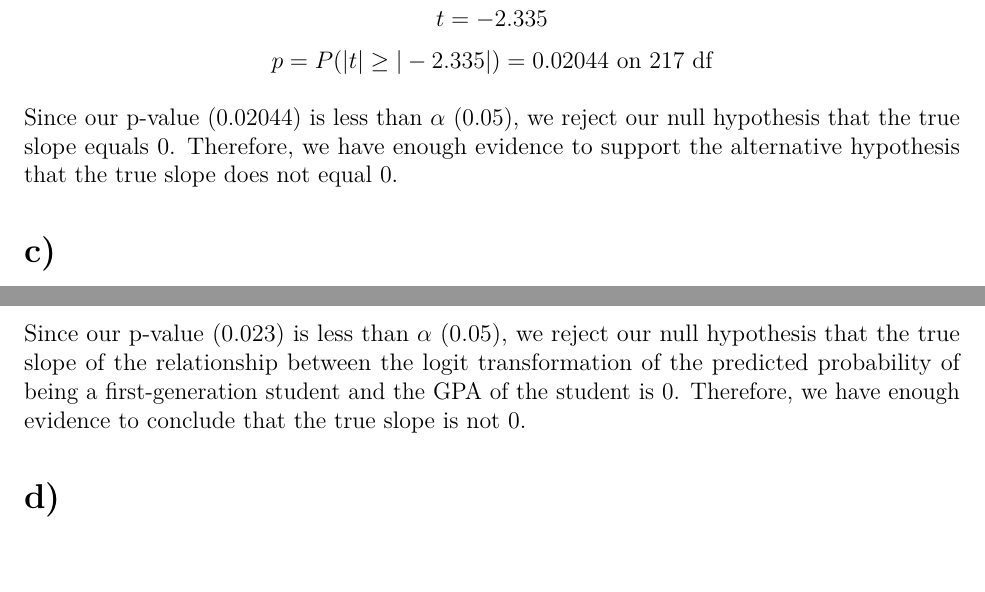
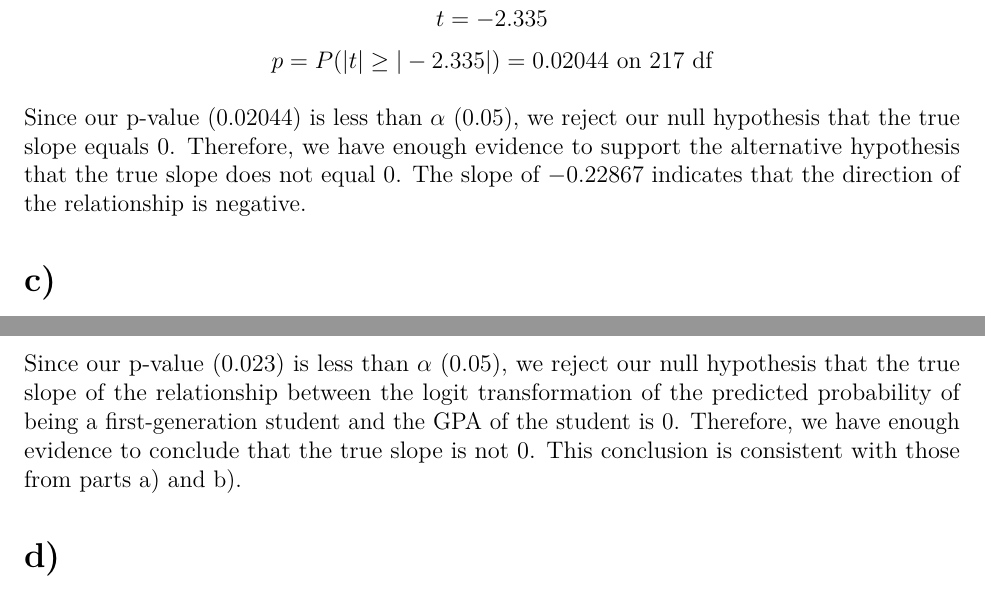
Before and after one commit to ss0g/applied-stats, an R Markdown document (s2/assignment09/assignment09.Rmd): two parts of pages 4 and 5 of 6, joined at a grey line, cut so that both start at the same text, the shorter picture padded with empty space. The pictures show the output file s2/assignment09/assignment09.pdf that the author committed with the source.

Commit message:
assignment 9 finished

```diff
--- a/s2/assignment09/assignment09.Rmd
+++ b/s2/assignment09/assignment09.Rmd
@@ -104,7 +104,9 @@ $$p = P(|t| \geq |-2.335|) = 0.02044 \text{ on } 217 \text{ df}$$
 
 Since our p-value (0.02044) is less than $\alpha$ (0.05), we reject our null
 hypothesis that the true slope equals 0. Therefore, we have enough evidence to
-support the alternative hypothesis that the true slope does not equal 0.
+support the alternative hypothesis that the true slope does not equal 0. The
+slope of $-0.22867$ indicates that the direction of the relationship is
+negative.
 
 # c)
 
@@ -119,7 +121,8 @@ Since our p-value (0.023) is less than $\alpha$ (0.05), we reject our null
 hypothesis that the true slope of the relationship between the logit
 transformation of the predicted probability of being a first-generation student
 and the GPA of the student is 0. Therefore, we have enough evidence to conclude
-that the true slope is not 0.
+that the true slope is not 0. This conclusion is consistent with those from
+parts a) and b).
 
 # d)
 
```
Also changed, not shown: s2/assignment09/assignment09.pdf.
